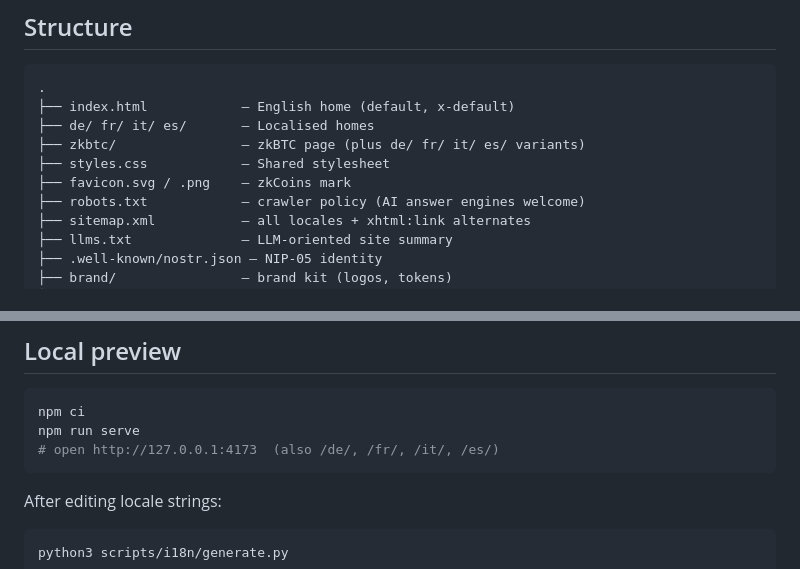
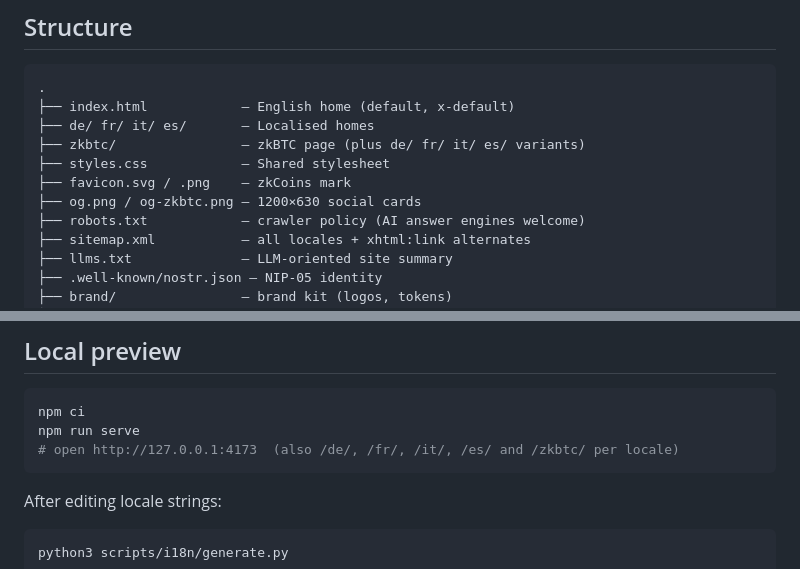
Before and after one commit to zk-coins/landing-page, a Markdown page: README.md, 2 parts joined by grey strips. GitHub-like rendering.

Commit message:
docs: list the social cards and the zkBTC route in the README
Two enumerations this PR made incomplete: the file tree named
favicon.svg/.png but not the two 1200x630 cards the PR adds at the repo
root, and the dev-server hint listed the four locale homes without the
second page. Found by an independent review pass over the branch.

````diff
--- a/README.md
+++ b/README.md
@@ -22,6 +22,7 @@ Static landing page for [zkcoins.com](https://zkcoins.com). Whitepaper-centric e
 ├── zkbtc/                — zkBTC page (plus de/ fr/ it/ es/ variants)
 ├── styles.css            — Shared stylesheet
 ├── favicon.svg / .png    — zkCoins mark
+├── og.png / og-zkbtc.png — 1200×630 social cards
 ├── robots.txt            — crawler policy (AI answer engines welcome)
 ├── sitemap.xml           — all locales + xhtml:link alternates
 ├── llms.txt              — LLM-oriented site summary
@@ -39,7 +40,7 @@ Static landing page for [zkcoins.com](https://zkcoins.com). Whitepaper-centric e
 ```bash
 npm ci
 npm run serve
-# open http://127.0.0.1:4173  (also /de/, /fr/, /it/, /es/)
+# open http://127.0.0.1:4173  (also /de/, /fr/, /it/, /es/ and /zkbtc/ per locale)
 ```
 
 After editing locale strings:
````
